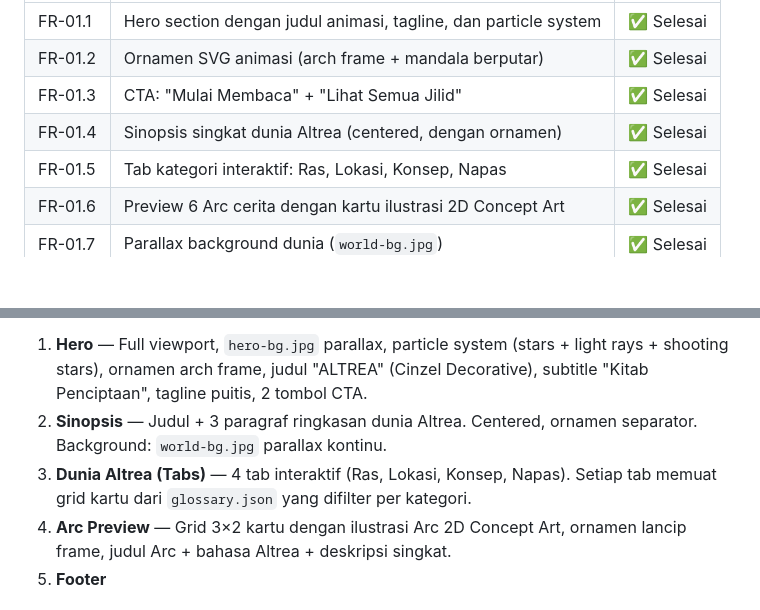
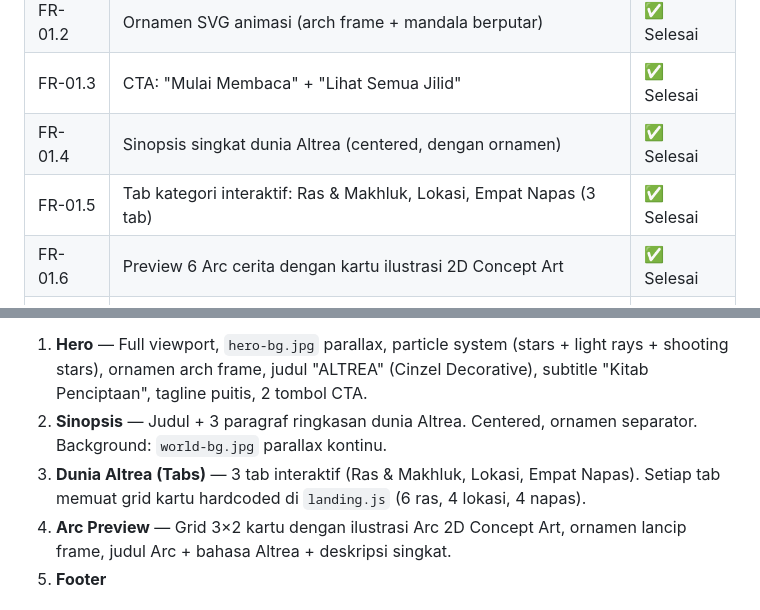
Before and after one commit to Ajizzhx/Altrea, a Markdown page: DOCS.md, 2 parts joined by grey strips. Rendered like a GitHub page; blank space fills up the shorter version.

```diff
--- a/DOCS.md
+++ b/DOCS.md
@@ -57,7 +57,7 @@
 | FR-01.2 | Ornamen SVG animasi (arch frame + mandala berputar) | ✅ Selesai |
 | FR-01.3 | CTA: "Mulai Membaca" + "Lihat Semua Jilid" | ✅ Selesai |
 | FR-01.4 | Sinopsis singkat dunia Altrea (centered, dengan ornamen) | ✅ Selesai |
-| FR-01.5 | Tab kategori interaktif: Ras, Lokasi, Konsep, Napas | ✅ Selesai |
+| FR-01.5 | Tab kategori interaktif: Ras & Makhluk, Lokasi, Empat Napas (3 tab) | ✅ Selesai |
 | FR-01.6 | Preview 6 Arc cerita dengan kartu ilustrasi 2D Concept Art | ✅ Selesai |
 | FR-01.7 | Parallax background dunia (`world-bg.jpg`) | ✅ Selesai |
 | FR-01.8 | Light rays stained glass effect + shooting stars + star particles | ✅ Selesai |
@@ -548,7 +548,7 @@ Semua ornamen di-generate oleh `ornament.js` sebagai inline SVG string, tanpa fi
 **Sections (urut vertikal):**
 1. **Hero** — Full viewport, `hero-bg.jpg` parallax, particle system (stars + light rays + shooting stars), ornamen arch frame, judul "ALTREA" (Cinzel Decorative), subtitle "Kitab Penciptaan", tagline puitis, 2 tombol CTA.
 2. **Sinopsis** — Judul + 3 paragraf ringkasan dunia Altrea. Centered, ornamen separator. Background: `world-bg.jpg` parallax kontinu.
-3. **Dunia Altrea (Tabs)** — 4 tab interaktif (Ras, Lokasi, Konsep, Napas). Setiap tab memuat grid kartu dari `glossary.json` yang difilter per kategori.
+3. **Dunia Altrea (Tabs)** — 3 tab interaktif (Ras & Makhluk, Lokasi, Empat Napas). Setiap tab memuat grid kartu hardcoded di `landing.js` (6 ras, 4 lokasi, 4 napas).
 4. **Arc Preview** — Grid 3×2 kartu dengan ilustrasi Arc 2D Concept Art, ornamen lancip frame, judul Arc + bahasa Altrea + deskripsi singkat.
 5. **Footer**
 
```
Also changed, not shown: README.md (+6 -6 lines).
